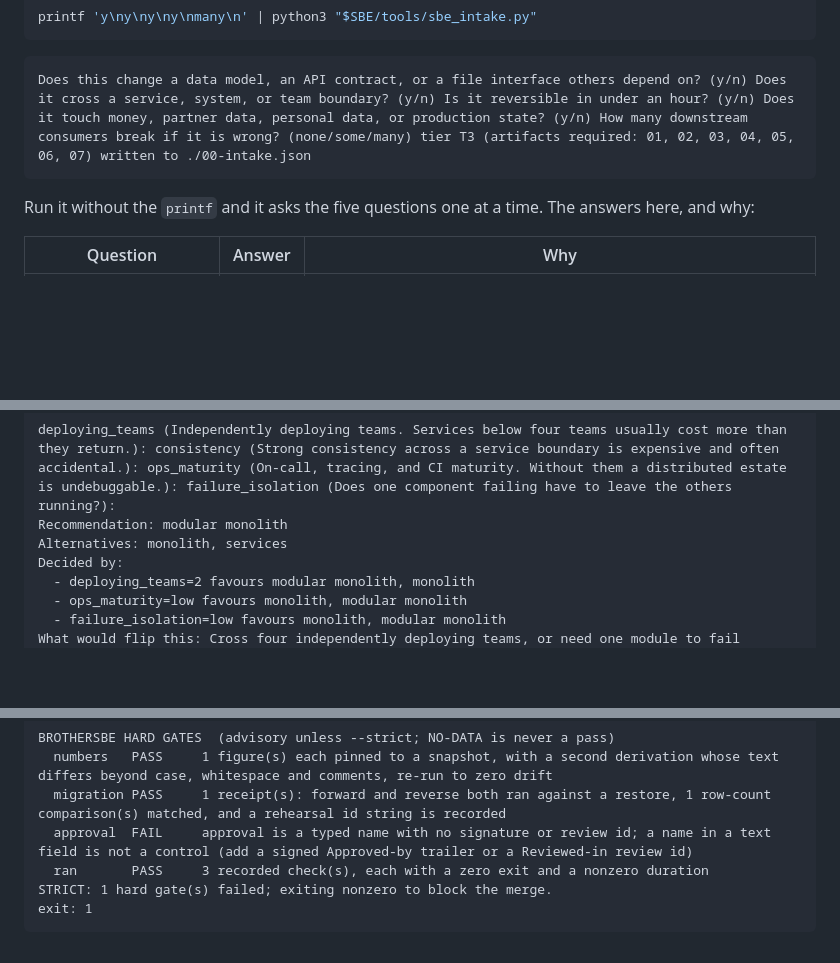
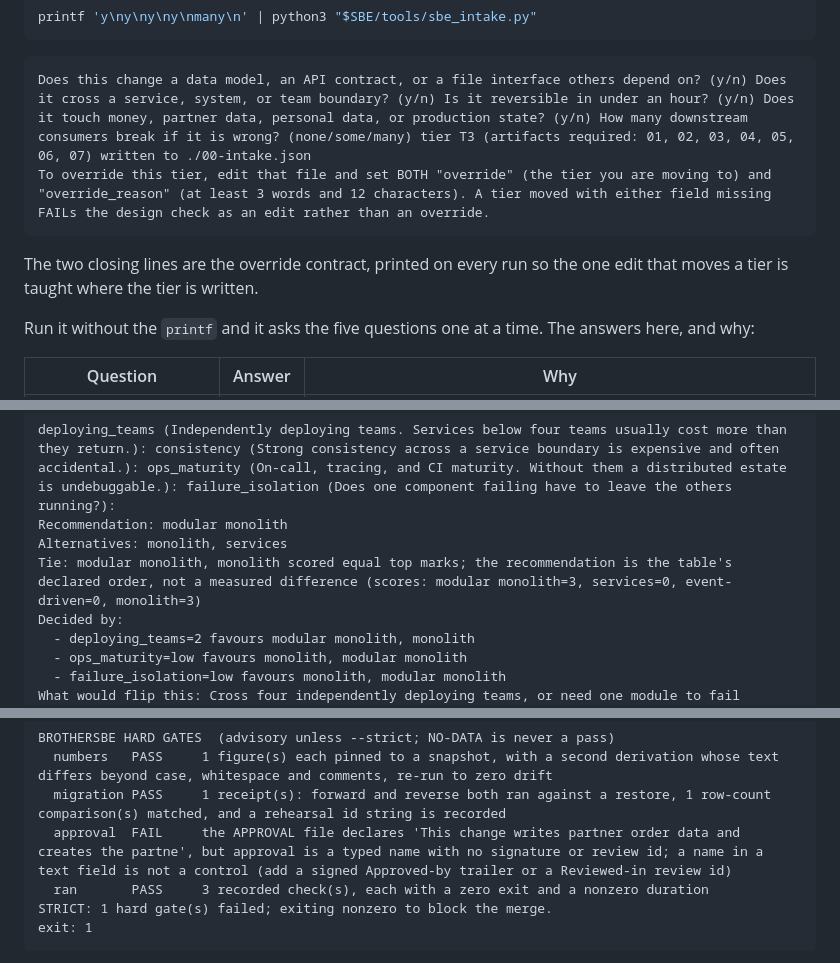
Before and after one commit to khalilmaaouni/BrotherSBE, a Markdown page: docs/guides/05-a-worked-engagement.md, 3 parts joined by grey strips. Rendered like a GitHub page; blank space fills up the shorter version.

````diff
--- a/docs/guides/05-a-worked-engagement.md
+++ b/docs/guides/05-a-worked-engagement.md
@@ -33,7 +39,11 @@ printf 'y\ny\ny\ny\nmany\n' | python3 "$SBE/tools/sbe_intake.py"
 
 ```
 Does this change a data model, an API contract, or a file interface others depend on? (y/n) Does it cross a service, system, or team boundary? (y/n) Is it reversible in under an hour? (y/n) Does it touch money, partner data, personal data, or production state? (y/n) How many downstream consumers break if it is wrong? (none/some/many) tier T3 (artifacts required: 01, 02, 03, 04, 05, 06, 07) written to ./00-intake.json
+To override this tier, edit that file and set BOTH "override" (the tier you are moving to) and "override_reason" (at least 3 words and 12 characters). A tier moved with either field missing FAILs the design check as an edit rather than an override.
 ```
+
+The two closing lines are the override contract, printed on every run so the
+one edit that moves a tier is taught where the tier is written.
 
 Run it without the `printf` and it asks the five questions one at a time. The
 answers here, and why:
@@ -213,6 +227,7 @@ printf '2\nstrongly\nlow\nlow\n' | python3 "$SBE/tools/sbe_decide.py" "$SBE/tabl
 deploying_teams (Independently deploying teams. Services below four teams usually cost more than they return.): consistency (Strong consistency across a service boundary is expensive and often accidental.): ops_maturity (On-call, tracing, and CI maturity. Without them a distributed estate is undebuggable.): failure_isolation (Does one component failing have to leave the others running?):
 Recommendation: modular monolith
 Alternatives: monolith, services
+Tie: modular monolith, monolith scored equal top marks; the recommendation is the table's declared order, not a measured difference (scores: modular monolith=3, services=0, event-driven=0, monolith=3)
 Decided by:
   - deploying_teams=2 favours modular monolith, monolith
   - ops_maturity=low favours monolith, modular monolith
@@ -600,7 +615,7 @@ python3 "$SBE/tools/sbe_gate.py" --strict . ; echo "exit: $?"
 BROTHERSBE HARD GATES  (advisory unless --strict; NO-DATA is never a pass)
   numbers   PASS     1 figure(s) each pinned to a snapshot, with a second derivation whose text differs beyond case, whitespace and comments, re-run to zero drift
   migration PASS     1 receipt(s): forward and reverse both ran against a restore, 1 row-count comparison(s) matched, and a rehearsal id string is recorded
-  approval  FAIL     approval is a typed name with no signature or review id; a name in a text field is not a control (add a signed Approved-by trailer or a Reviewed-in review id)
+  approval  FAIL     the APPROVAL file declares 'This change writes partner order data and creates the partne', but approval is a typed name with no signature or review id; a name in a text field is not a control (add a signed Approved-by trailer or a Reviewed-in review id)
   ran       PASS     3 recorded check(s), each with a zero exit and a nonzero duration
 STRICT: 1 hard gate(s) failed; exiting nonzero to block the merge.
 exit: 1
````
Also changed, not shown: other parts of docs/guides/05-a-worked-engagement.md (+16 -3 lines).
